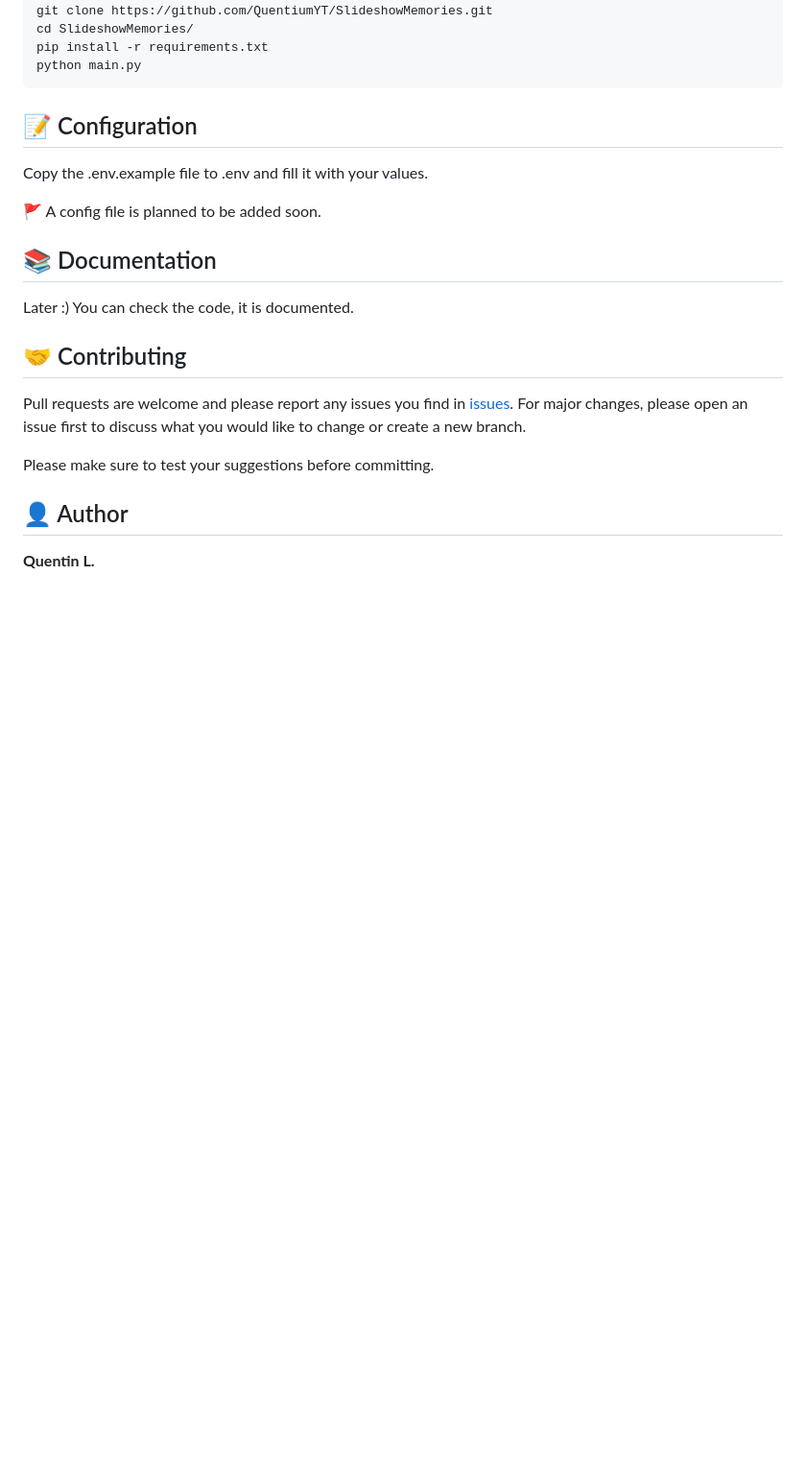
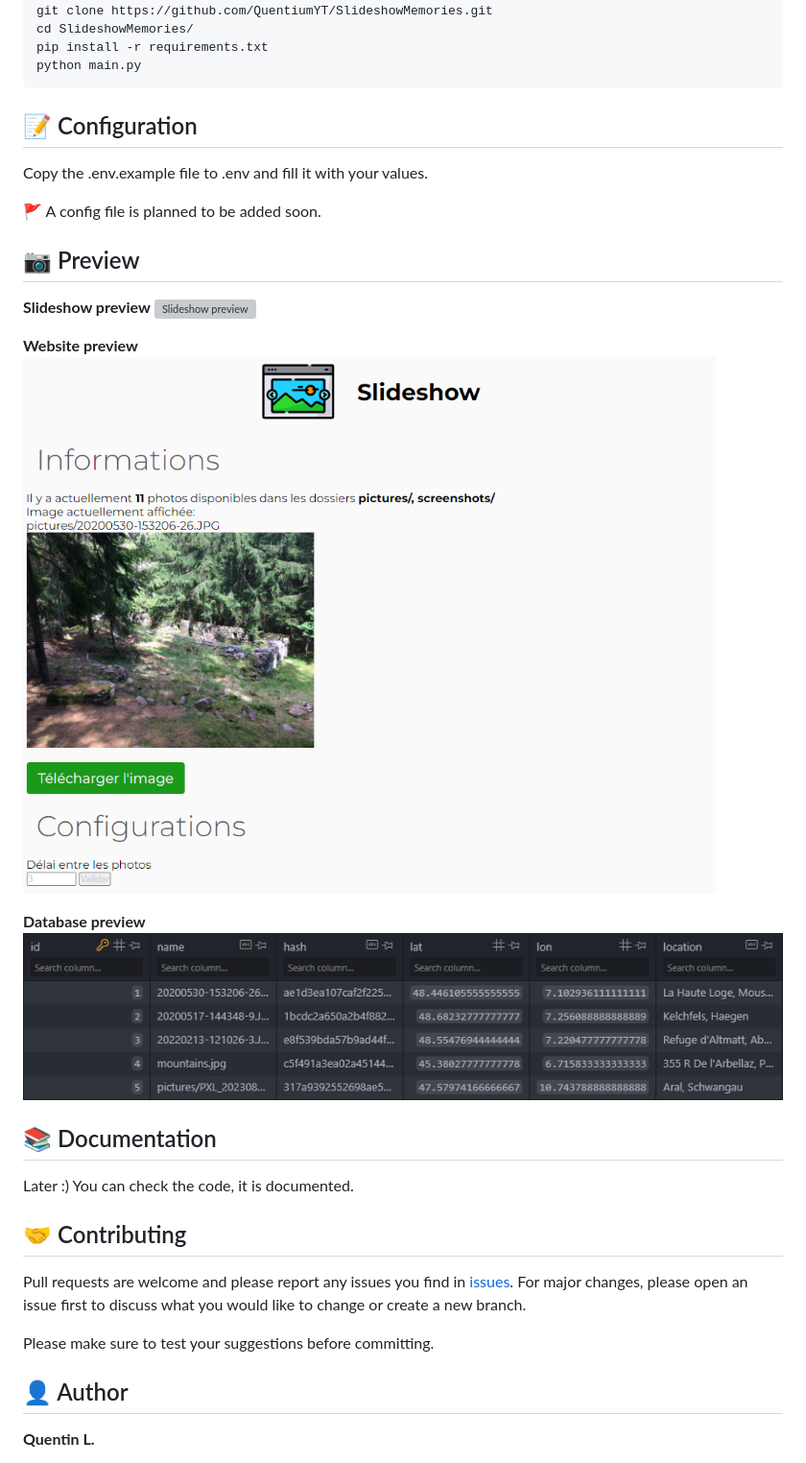
Before and after one commit to QuentiumYT/SlideshowMemories, a Markdown page: README.md, the part around the change. Shown: that part at 96% size. GitHub-like rendering; pictures changed too: screenshots/database.png (added), screenshots/website.png (added); blank space fills up the shorter version; grey boxes are pictures that could not be loaded.

Commit message:
Added some screenshot preview

```diff
--- a/README.md
+++ b/README.md
@@ -45,6 +45,17 @@ Copy the .env.example file to .env and fill it with your values.
 
 🚩 A config file is planned to be added soon.
 
+## 📷 Preview
+
+**Slideshow preview**
+![Slideshow preview](./screenshots/slideshow.png)
+
+**Website preview**
+![Website preview](./screenshots/website.png)
+
+**Database preview**
+![Database preview](./screenshots/database.png)
+
 ## 📚 Documentation
 
 Later :) You can check the code, it is documented.
```
Also changed, not shown: 1 other file.
